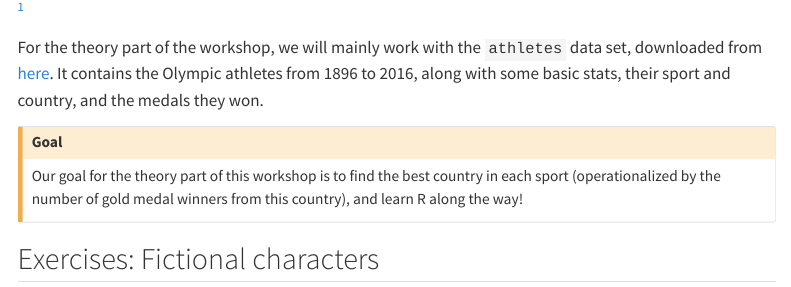
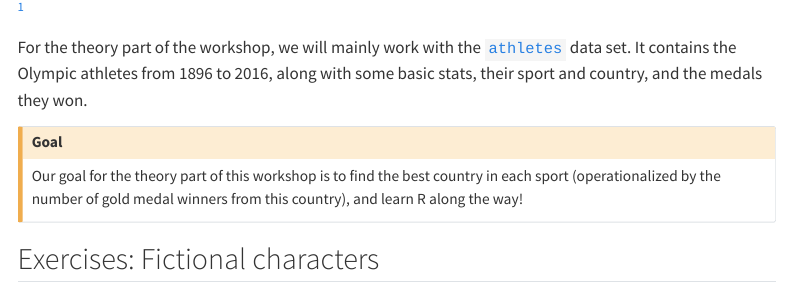
Before and after one commit to lmu-osc/introduction-to-R, a Quarto document (qmd/getting_started/data_sets.qmd): the page in a window 1100 px wide, from 700 px down. Rendered offline with R 4.5, knitr and Pandoc in place of Quarto, with nearby package versions; menus at the side of the page are left out.

Commit message:
Update data_sets.qmd

```diff
--- a/qmd/getting_started/data_sets.qmd
+++ b/qmd/getting_started/data_sets.qmd
@@ -10,7 +10,7 @@ We will use two data sets during this workshop. One for the theory, and one for
 
 [^1]: Image by [Florian Schmetz](https://unsplash.com/de/@floschmaezz?utm_source=unsplash&utm_medium=referral&utm_content=creditCopyText) on [Unsplash](https://unsplash.com/de/fotos/fbCtFV3FkfE?utm_source=unsplash&utm_medium=referral&utm_content=creditCopyText).
 
-For the theory part of the workshop, we will mainly work with the `athletes` data set, downloaded from [here](https://www.kaggle.com/datasets/heesoo37/120-years-of-olympic-history-athletes-and-results). It contains the Olympic athletes from 1896 to 2016, along with some basic stats, their sport and country, and the medals they won.
+For the theory part of the workshop, we will mainly work with the [`athletes`](https://www.kaggle.com/datasets/heesoo37/120-years-of-olympic-history-athletes-and-results) data set. It contains the Olympic athletes from 1896 to 2016, along with some basic stats, their sport and country, and the medals they won.
 
 
 ::: {.callout-caution icon="false"}
```
